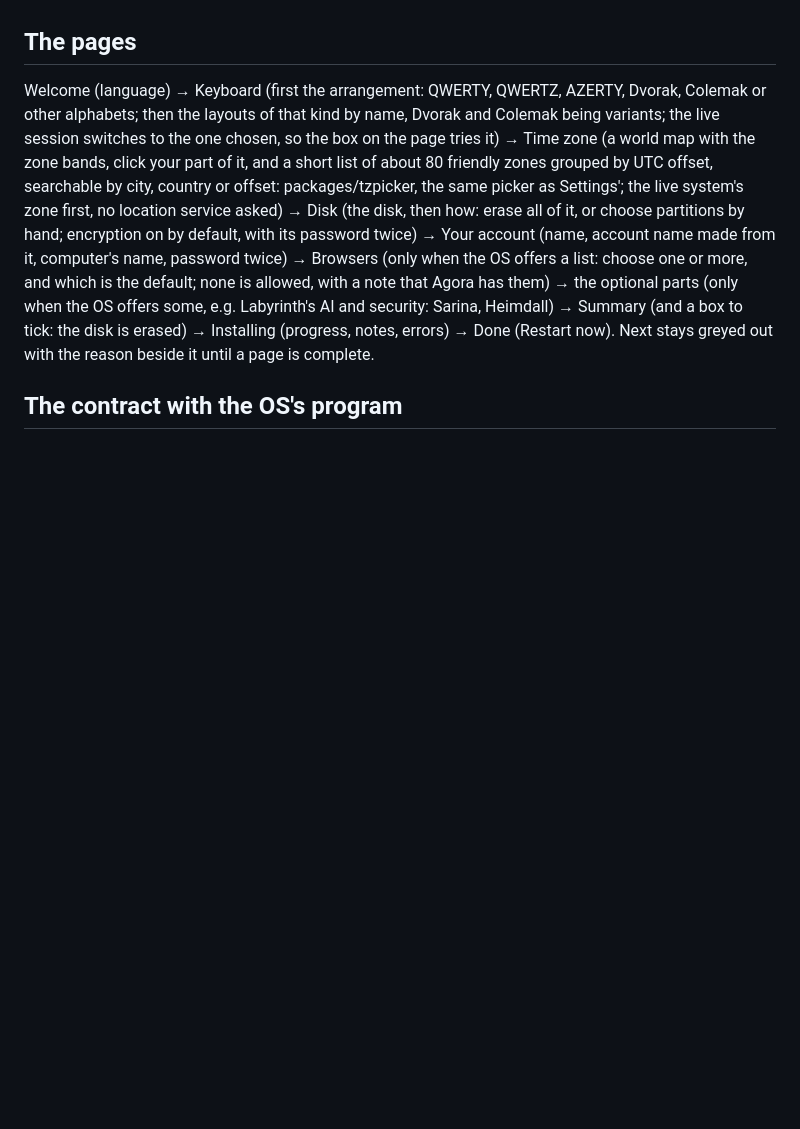
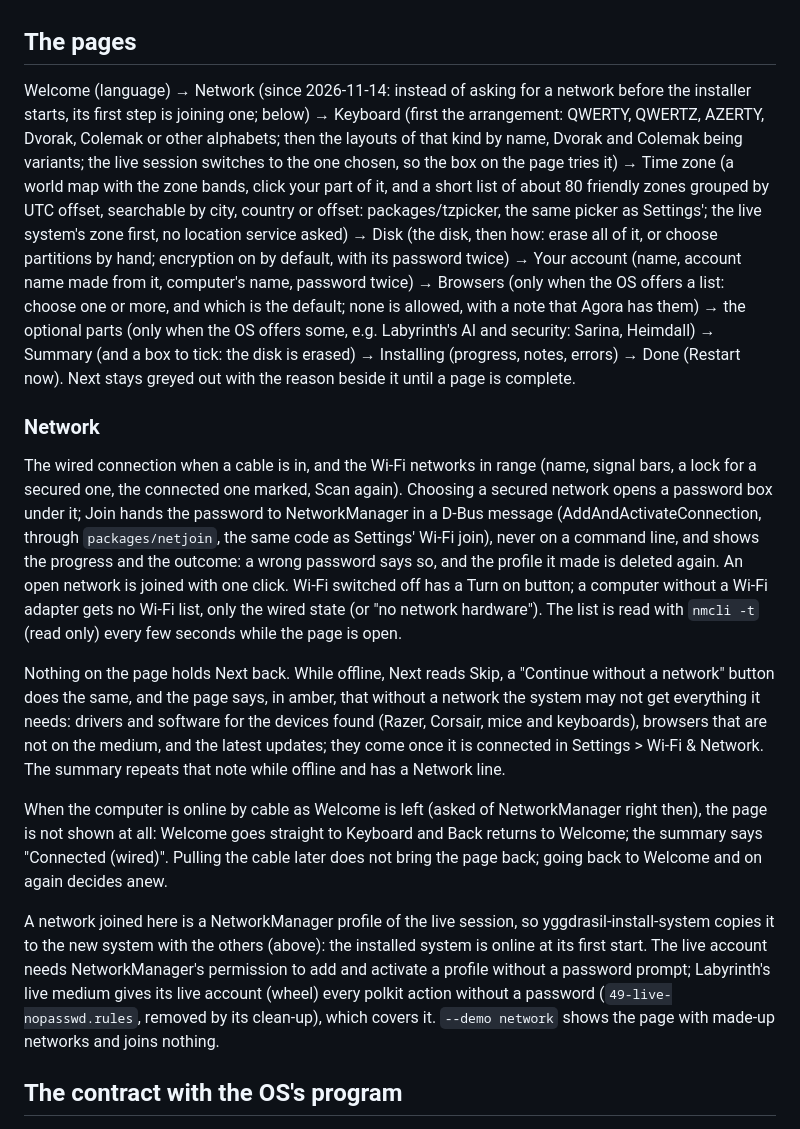
Before and after one commit to Artifex-Technologies/Yggdrasil, a Markdown page: docs/INSTALLER.md, the part around the change. Rendered like a GitHub page; blank space fills up the shorter version.

```diff
--- a/docs/INSTALLER.md
+++ b/docs/INSTALLER.md
@@ -55,7 +55,8 @@ plans (a refused plan runs nothing; no plan ever names another disk to a disk to
 
 ## The pages
 
-Welcome (language) → Keyboard (first the arrangement: QWERTY, QWERTZ, AZERTY, Dvorak, Colemak or other alphabets; then the
+Welcome (language) → Network (since 2026-11-14: instead of asking for a network before the installer starts, its first step
+is joining one; below) → Keyboard (first the arrangement: QWERTY, QWERTZ, AZERTY, Dvorak, Colemak or other alphabets; then the
 layouts of that kind by name, Dvorak and Colemak being variants; the live session switches to the one chosen, so the box on the
 page tries it) → Time zone (a world map with the zone bands, click your part of it, and a short list of about 80 friendly zones
 grouped by UTC offset, searchable by city, country or offset: packages/tzpicker, the same picker as Settings'; the live system's
@@ -65,6 +66,31 @@ account name made from it, computer's name, password twice) → Browsers (only w
 and which is the default; none is allowed, with a note that Agora has them) → the optional parts (only when the OS offers some,
 e.g. Labyrinth's AI and security: Sarina, Heimdall) → Summary (and a box to tick: the disk is erased) → Installing
 (progress, notes, errors) → Done (Restart now). Next stays greyed out with the reason beside it until a page is complete.
+
+### Network
+
+The wired connection when a cable is in, and the Wi-Fi networks in range (name, signal bars, a lock for a secured one, the
+connected one marked, Scan again). Choosing a secured network opens a password box under it; Join hands the password to
+NetworkManager in a D-Bus message (AddAndActivateConnection, through `packages/netjoin`, the same code as Settings' Wi-Fi join),
+never on a command line, and shows the progress and the outcome: a wrong password says so, and the profile it made is deleted
+again. An open network is joined with one click. Wi-Fi switched off has a Turn on button; a computer without a Wi-Fi adapter
+gets no Wi-Fi list, only the wired state (or "no network hardware"). The list is read with `nmcli -t` (read only) every few
+seconds while the page is open.
+
+Nothing on the page holds Next back. While offline, Next reads Skip, a "Continue without a network" button does the same, and
+the page says, in amber, that without a network the system may not get everything it needs: drivers and software for the
+devices found (Razer, Corsair, mice and keyboards), browsers that are not on the medium, and the latest updates; they come once
+it is connected in Settings > Wi-Fi & Network. The summary repeats that note while offline and has a Network line.
+
+When the computer is online by cable as Welcome is left (asked of NetworkManager right then), the page is not shown at all:
+Welcome goes straight to Keyboard and Back returns to Welcome; the summary says "Connected (wired)". Pulling the cable later
+does not bring the page back; going back to Welcome and on again decides anew.
+
+A network joined here is a NetworkManager profile of the live session, so yggdrasil-install-system copies it to the new system
+with the others (above): the installed system is online at its first start. The live account needs NetworkManager's
+permission to add and activate a profile without a password prompt; Labyrinth's live medium gives its live account (wheel)
+every polkit action without a password (`49-live-nopasswd.rules`, removed by its clean-up), which covers it. `--demo network`
+shows the page with made-up networks and joins nothing.
 
 ## The contract with the OS's program
 
```
Also changed, not shown: README.md (+4 -1 lines), assets/screenshots/installer-network.png (added), 16 other files.
